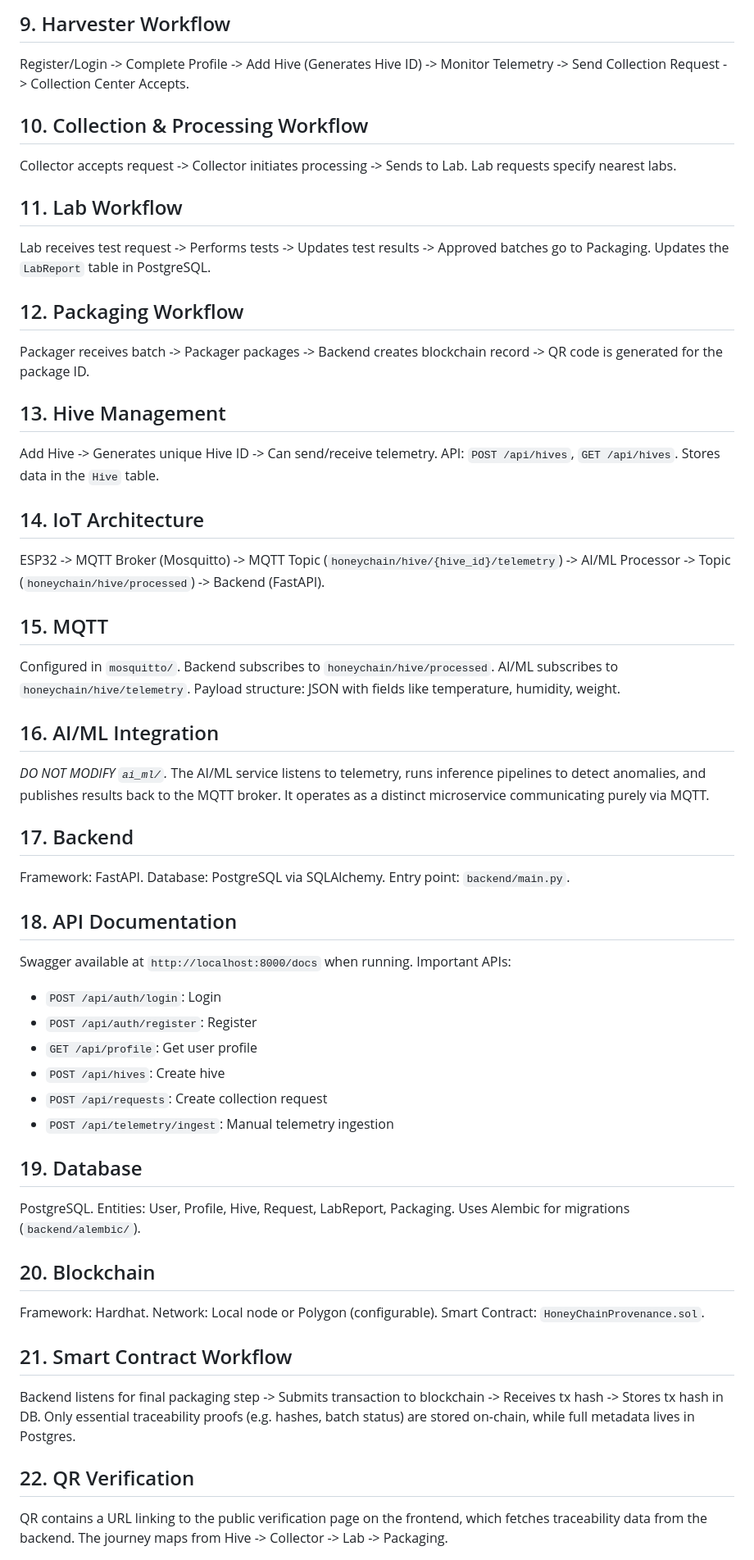
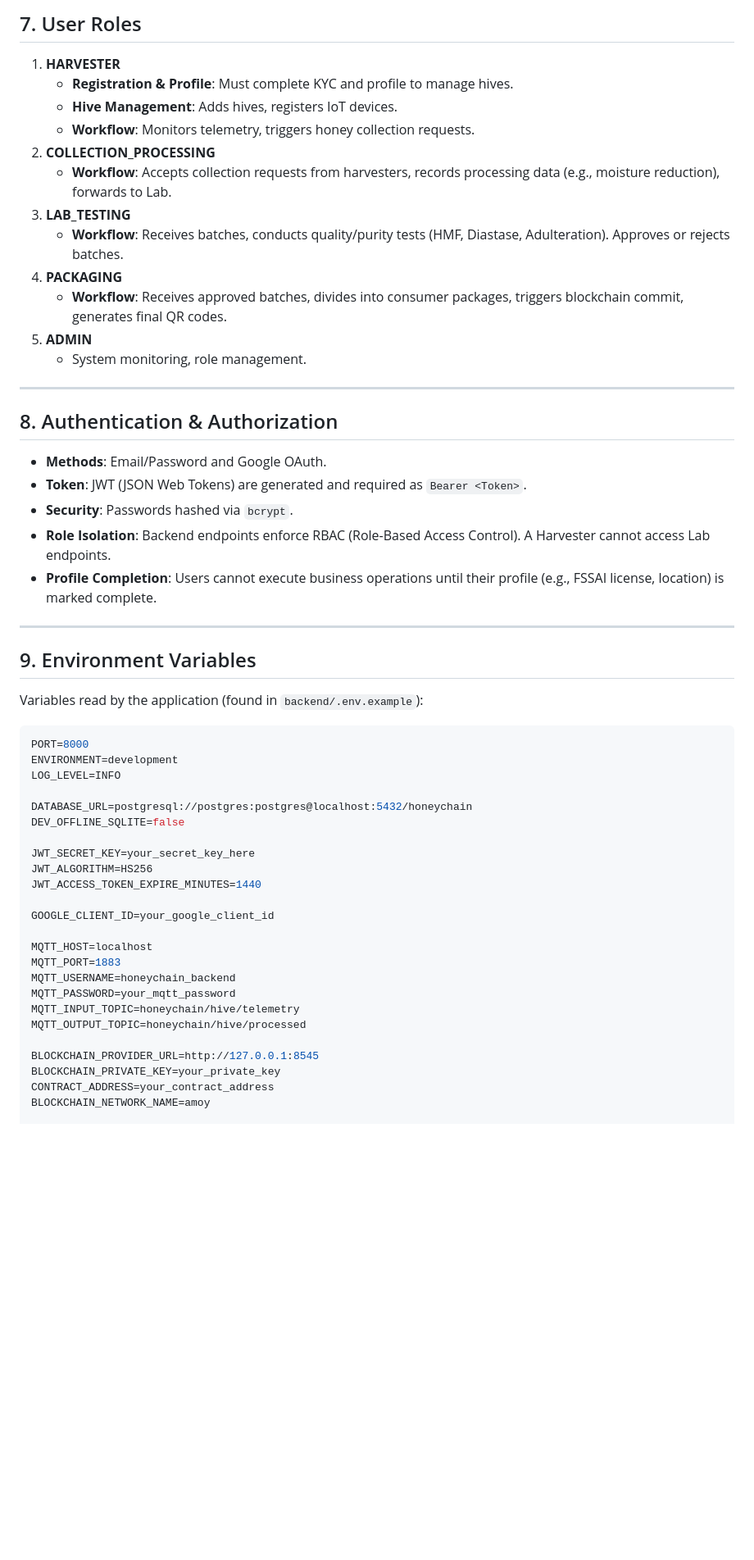
Before and after one commit to cs-sakshamm/HoneyChain, a Markdown page: README.md, the part around one of its changes. Shown at 82% size. GitHub-like rendering; blank space fills up the shorter version.

Commit message:
docs: update complete project documentation

````diff
--- a/README.md
+++ b/README.md
@@ -160,64 +162,58 @@ Incomplete Profile -> Tries protected operation -> Backend returns 403 Forbidden
 
-## 9. Harvester Workflow
-Register/Login -> Complete Profile -> Add Hive (Generates Hive ID) -> Monitor Telemetry -> Send Collection Request -> Collection Center Accepts.
+## 7. User Roles
 
-## 10. Collection & Processing Workflow
-Collector accepts request -> Collector initiates processing -> Sends to Lab.
-Lab requests specify nearest labs.
+1. **HARVESTER**
+   - **Registration & Profile**: Must complete KYC and profile to manage hives.
+   - **Hive Management**: Adds hives, registers IoT devices.
+   - **Workflow**: Monitors telemetry, triggers honey collection requests.
+2. **COLLECTION_PROCESSING**
+   - **Workflow**: Accepts collection requests from harvesters, records processing data (e.g., moisture reduction), forwards to Lab.
+3. **LAB_TESTING**
+   - **Workflow**: Receives batches, conducts quality/purity tests (HMF, Diastase, Adulteration). Approves or rejects batches.
+4. **PACKAGING**
+   - **Workflow**: Receives approved batches, divides into consumer packages, triggers blockchain commit, generates final QR codes.
+5. **ADMIN**
+   - System monitoring, role management.
 
-## 11. Lab Workflow
-Lab receives test request -> Performs tests -> Updates test results -> Approved batches go to Packaging.
-Updates the `LabReport` table in PostgreSQL.
+---
 
-## 12. Packaging Workflow
-Packager receives batch -> Packager packages -> Backend creates blockchain record -> QR code is generated for the package ID.
+## 8. Authentication & Authorization
 
-## 13. Hive Management
-Add Hive -> Generates unique Hive ID -> Can send/receive telemetry.
-API: `POST /api/hives`, `GET /api/hives`.
-Stores data in the `Hive` table.
+- **Methods**: Email/Password and Google OAuth.
+- **Token**: JWT (JSON Web Tokens) are generated and required as `Bearer <Token>`.
+- **Security**: Passwords hashed via `bcrypt`.
+- **Role Isolation**: Backend endpoints enforce RBAC (Role-Based Access Control). A Harvester cannot access Lab endpoints.
+- **Profile Completion**: Users cannot execute business operations until their profile (e.g., FSSAI license, location) is marked complete.
 
-## 14. IoT Architecture
-ESP32 -> MQTT Broker (Mosquitto) -> MQTT Topic (`honeychain/hive/{hive_id}/telemetry`) -> AI/ML Processor -> Topic (`honeychain/hive/processed`) -> Backend (FastAPI).
+---
 
-## 15. MQTT
-Configured in `mosquitto/`.
-Backend subscribes to `honeychain/hive/processed`.
-AI/ML subscribes to `honeychain/hive/telemetry`.
-Payload structure: JSON with fields like temperature, humidity, weight.
+## 9. Environment Variables
 
-## 16. AI/ML Integration
-*DO NOT MODIFY `ai_ml/`.*
-The AI/ML service listens to telemetry, runs inference pipelines to detect anomalies, and publishes results back to the MQTT broker. It operates as a distinct microservice communicating purely via MQTT.
+Variables read by the application (found in `backend/.env.example`):
 
-## 17. Backend
-Framework: FastAPI.
-Database: PostgreSQL via SQLAlchemy.
-Entry point: `backend/main.py`.
+```ini
+PORT=8000
+ENVIRONMENT=development
+LOG_LEVEL=INFO
 
-## 18. API Documentation
-Swagger available at `http://localhost:8000/docs` when running.
-Important APIs:
-- `POST /api/auth/login`: Login
-- `POST /api/auth/register`: Register
-- `GET /api/profile`: Get user profile
-- `POST /api/hives`: Create hive
-- `POST /api/requests`: Create collection request
-- `POST /api/telemetry/ingest`: Manual telemetry ingestion
+DATABASE_URL=postgresql://postgres:postgres@localhost:5432/honeychain
+DEV_OFFLINE_SQLITE=false
 
-## 19. Database
-PostgreSQL.
-Entities: User, Profile, Hive, Request, LabReport, Packaging.
-Uses Alembic for migrations (`backend/alembic/`).
+JWT_SECRET_KEY=your_secret_key_here
+JWT_ALGORITHM=HS256
+JWT_ACCESS_TOKEN_EXPIRE_MINUTES=1440
 
-## 20. Blockchain
-Framework: Hardhat.
-Network: Local node or Polygon (configurable).
-Smart Contract: `HoneyChainProvenance.sol`.
+GOOGLE_CLIENT_ID=your_google_client_id
 
-## 21. Smart Contract Workflow
-Backend listens for final packaging step -> Submits transaction to blockchain -> Receives tx hash -> Stores tx hash in DB. Only essential traceability proofs (e.g. hashes, batch status) are stored on-chain, while full metadata lives in Postgres.
+MQTT_HOST=localhost
+MQTT_PORT=1883
+MQTT_USERNAME=honeychain_backend
+MQTT_PASSWORD=your_mqtt_password
+MQTT_INPUT_TOPIC=honeychain/hive/telemetry
+MQTT_OUTPUT_TOPIC=honeychain/hive/processed
 
-## 22. QR Verification
-QR contains a URL linking to the public verification page on the frontend, which fetches traceability data from the backend. The journey maps from Hive -> Collector -> Lab -> Packaging.
+BLOCKCHAIN_PROVIDER_URL=http://127.0.0.1:8545
+BLOCKCHAIN_PRIVATE_KEY=your_private_key
+CONTRACT_ADDRESS=your_contract_address
+BLOCKCHAIN_NETWORK_NAME=amoy
 
````
Also changed, not shown: other parts of README.md (+318 -275 lines).
